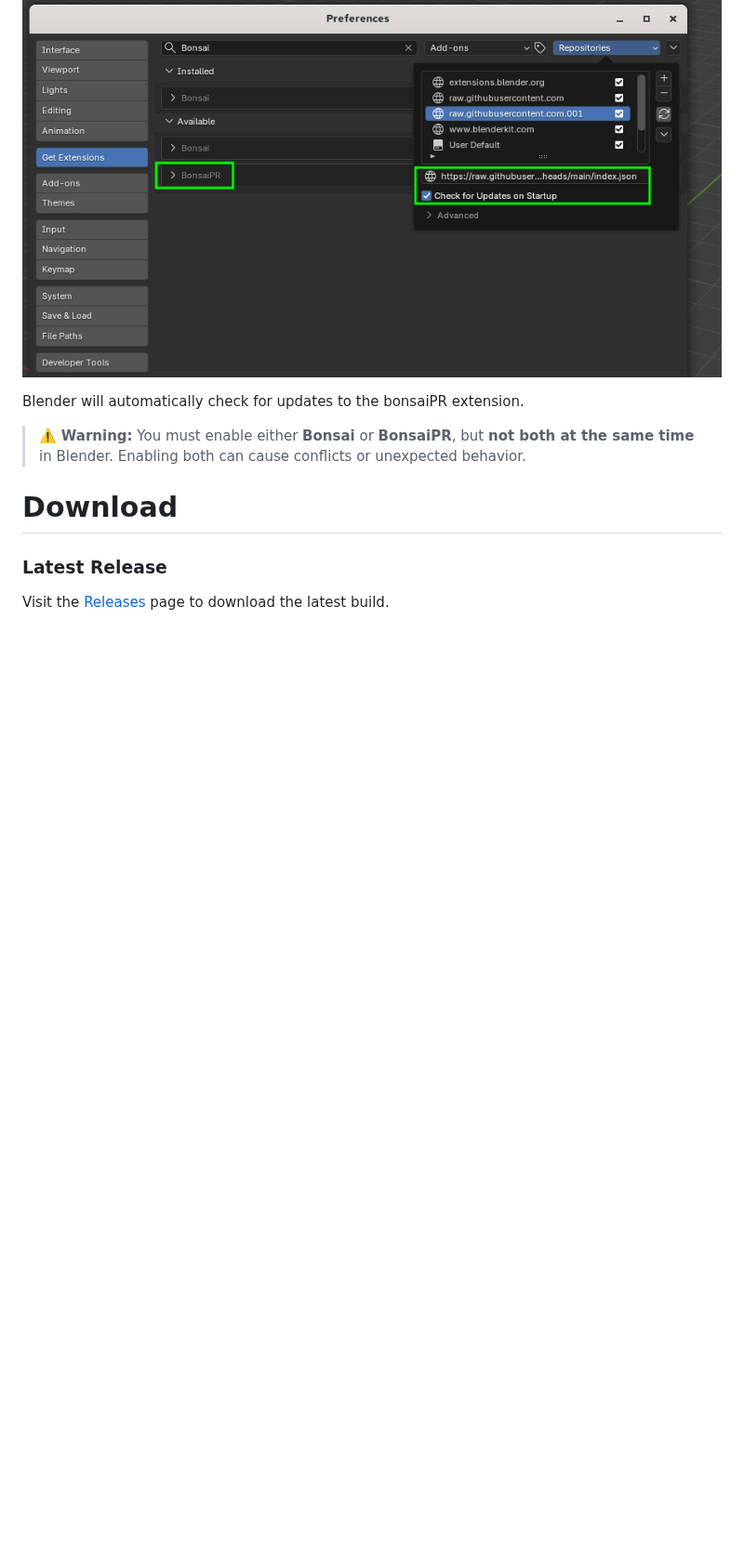
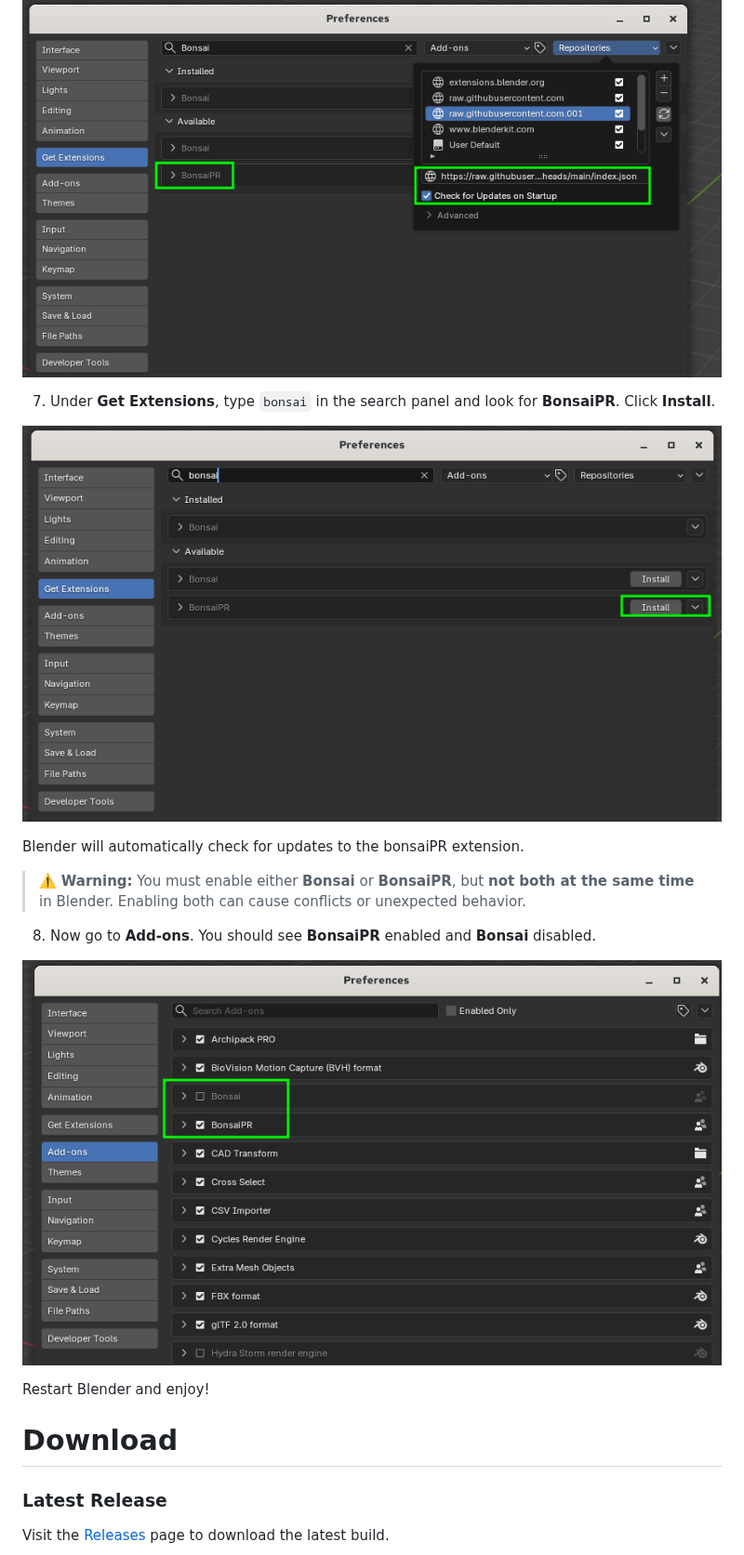
Before and after one commit to falken10vdl/bonsaiPR, a Markdown page: README.md, the part around the change. Shown at 93% size. Rendered like a GitHub page; pictures changed too: images/blender_addons_bonsaipr_enabled.png (added), images/blender_extensions_install_bonsaipr.png (added); blank space fills up the shorter version.

Commit message:
Add installation instructions for BonsaiPR in Blender

```diff
--- a/README.md
+++ b/README.md
@@ -51,9 +51,20 @@ The repository will now appear in the list:
 <img src="https://github.com/falken10vdl/bonsaiPR/raw/main/images/blender_extensions_repo_added.png">
 </p>
 
+7. Under **Get Extensions**, type `bonsai` in the search panel and look for **BonsaiPR**. Click **Install**.
+<p align="center">
+<img src="https://github.com/falken10vdl/bonsaiPR/raw/main/images/blender_extensions_install_bonsaipr.png">
+</p>
+
 Blender will automatically check for updates to the bonsaiPR extension.
 
 > ⚠️ **Warning:** You must enable either **Bonsai** or **BonsaiPR**, but **not both at the same time** in Blender. Enabling both can cause conflicts or unexpected behavior.
+
+8. Now go to **Add-ons**. You should see **BonsaiPR** enabled and **Bonsai** disabled.
+<p align="center">
+<img src="https://github.com/falken10vdl/bonsaiPR/raw/main/images/blender_addons_bonsaipr_enabled.png">
+</p>
+Restart Blender and enjoy!
 
 # Download
 
```
